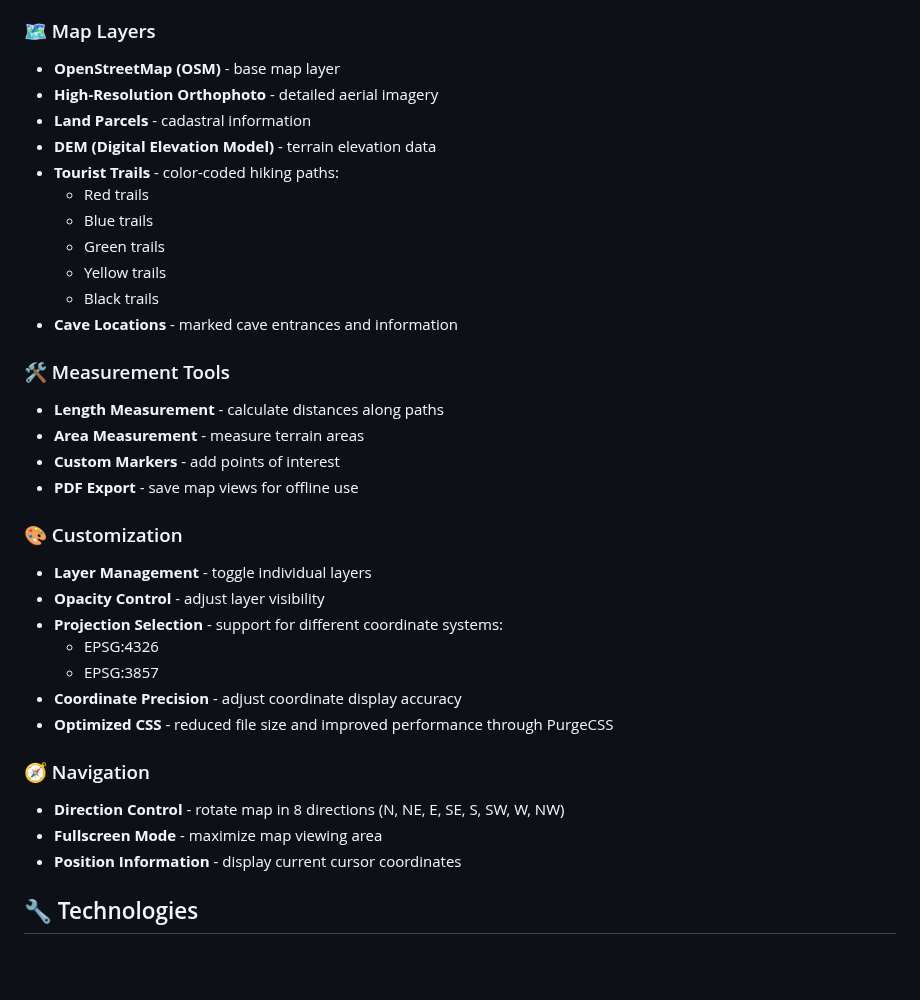
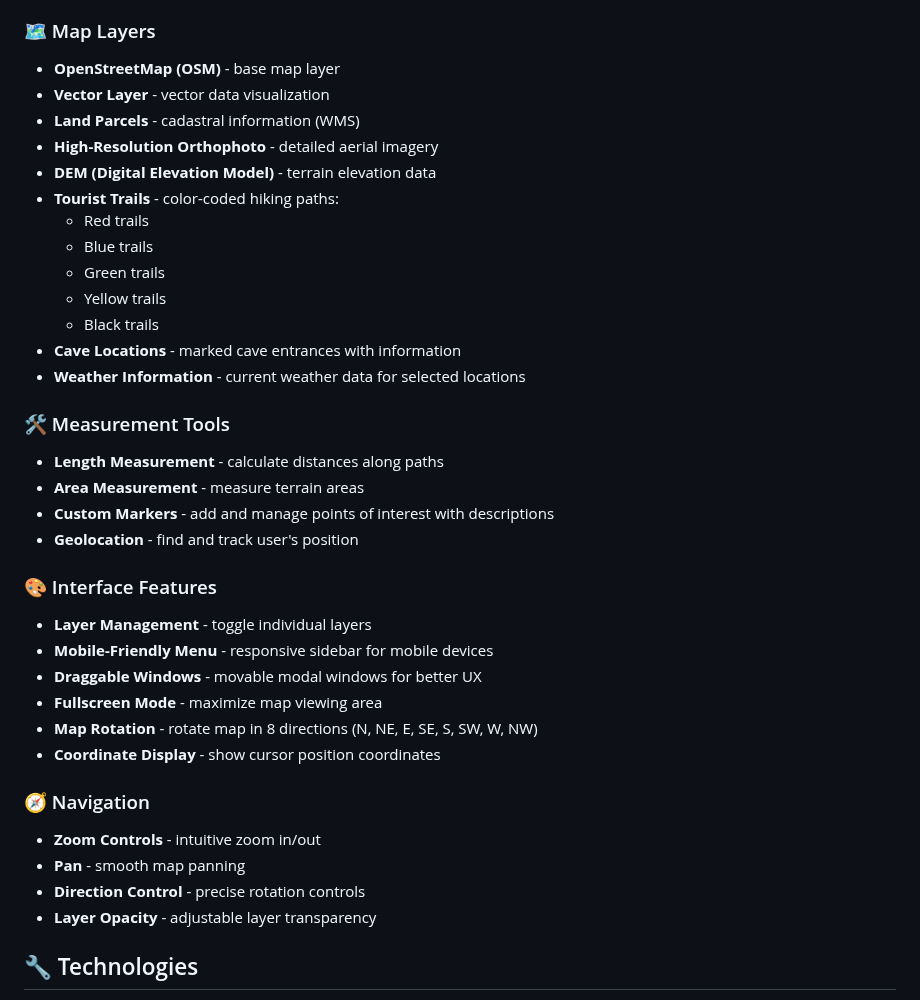
Before and after one commit to pnytko/downview_2.0, a Markdown page: README.md, the part around the change. Drawn GitHub-style; blank space fills up the shorter version.

Commit message:
Update README features to match actual implementation

```diff
--- a/README.md
+++ b/README.md
@@ -30,8 +30,9 @@ Thanks to Continuous Deployment methodology, all updates and improvements are au
 
 ### 🗺️ Map Layers
 - **OpenStreetMap (OSM)** - base map layer
+- **Vector Layer** - vector data visualization
+- **Land Parcels** - cadastral information (WMS)
 - **High-Resolution Orthophoto** - detailed aerial imagery
-- **Land Parcels** - cadastral information
 - **DEM (Digital Elevation Model)** - terrain elevation data
 - **Tourist Trails** - color-coded hiking paths:
   - Red trails
@@ -39,27 +40,28 @@ Thanks to Continuous Deployment methodology, all updates and improvements are au
   - Green trails
   - Yellow trails
   - Black trails
-- **Cave Locations** - marked cave entrances and information
+- **Cave Locations** - marked cave entrances with information
+- **Weather Information** - current weather data for selected locations
 
 ### 🛠️ Measurement Tools
 - **Length Measurement** - calculate distances along paths
 - **Area Measurement** - measure terrain areas
-- **Custom Markers** - add points of interest
-- **PDF Export** - save map views for offline use
+- **Custom Markers** - add and manage points of interest with descriptions
+- **Geolocation** - find and track user's position
 
-### 🎨 Customization
+### 🎨 Interface Features
 - **Layer Management** - toggle individual layers
-- **Opacity Control** - adjust layer visibility
-- **Projection Selection** - support for different coordinate systems:
-  - EPSG:4326
-  - EPSG:3857
-- **Coordinate Precision** - adjust coordinate display accuracy
-- **Optimized CSS** - reduced file size and improved performance through PurgeCSS
+- **Mobile-Friendly Menu** - responsive sidebar for mobile devices
+- **Draggable Windows** - movable modal windows for better UX
+- **Fullscreen Mode** - maximize map viewing area
+- **Map Rotation** - rotate map in 8 directions (N, NE, E, SE, S, SW, W, NW)
+- **Coordinate Display** - show cursor position coordinates
 
 ### 🧭 Navigation
-- **Direction Control** - rotate map in 8 directions (N, NE, E, SE, S, SW, W, NW)
-- **Fullscreen Mode** - maximize map viewing area
-- **Position Information** - display current cursor coordinates
+- **Zoom Controls** - intuitive zoom in/out
+- **Pan** - smooth map panning
+- **Direction Control** - precise rotation controls
+- **Layer Opacity** - adjustable layer transparency
 
 ## 🔧 Technologies
 - **OpenLayers 6** - main mapping library
```
